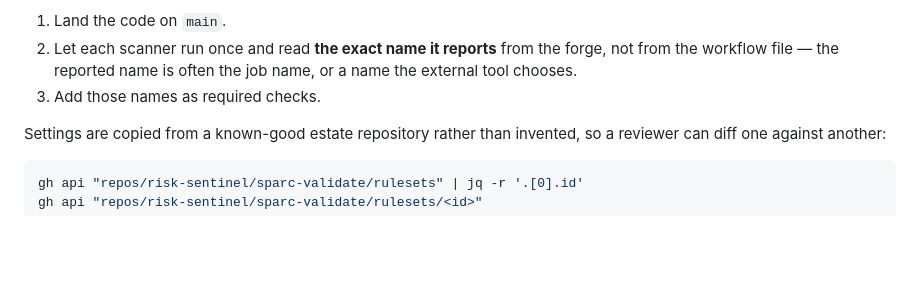
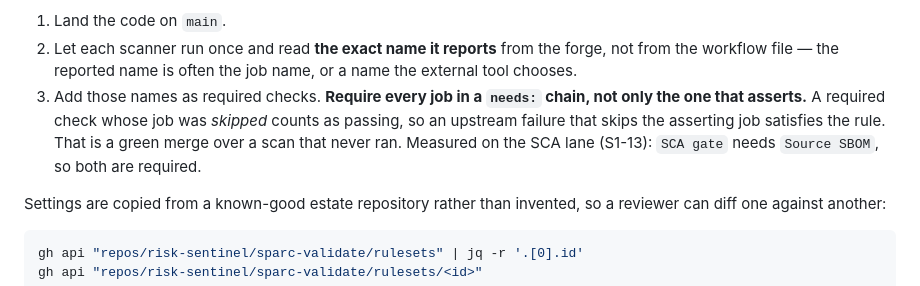
Before and after one commit to risk-sentinel/sparc-horizon, a Markdown page: docs/dev/issue_rules.md, the part around the change. GitHub-like rendering; blank space fills up the shorter version.

```diff
--- a/docs/dev/issue_rules.md
+++ b/docs/dev/issue_rules.md
@@ -507,7 +507,12 @@ Order that works:
 2. Let each scanner run once and read **the exact name it reports** from the
    forge, not from the workflow file — the reported name is often the job name,
    or a name the external tool chooses.
-3. Add those names as required checks.
+3. Add those names as required checks. **Require every job in a `needs:` chain,
+   not only the one that asserts.** A required check whose job was *skipped*
+   counts as passing, so an upstream failure that skips the asserting job
+   satisfies the rule. That is a green merge over a scan that never ran.
+   Measured on the SCA lane (S1-13): `SCA gate` needs `Source SBOM`, so both
+   are required.
 
 Settings are copied from a known-good estate repository rather than invented, so
 a reviewer can diff one against another:
```
Also changed, not shown: docs/dev/Implementation_plan.md (+20 -4 lines), docs/dev/session-log.md (+22 -1 lines).
